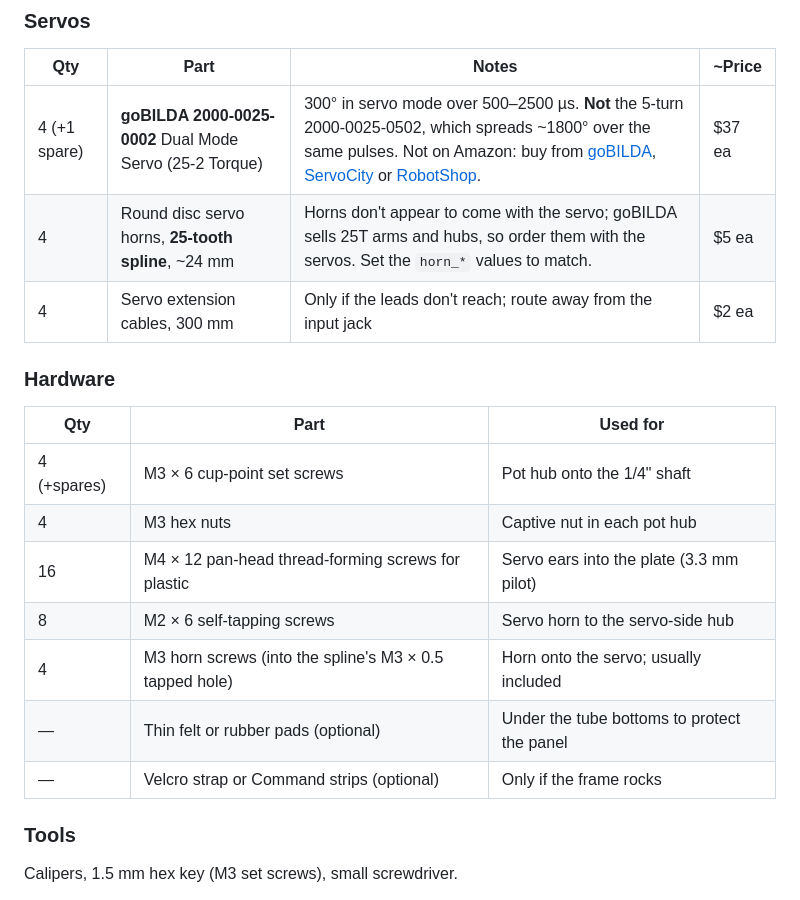
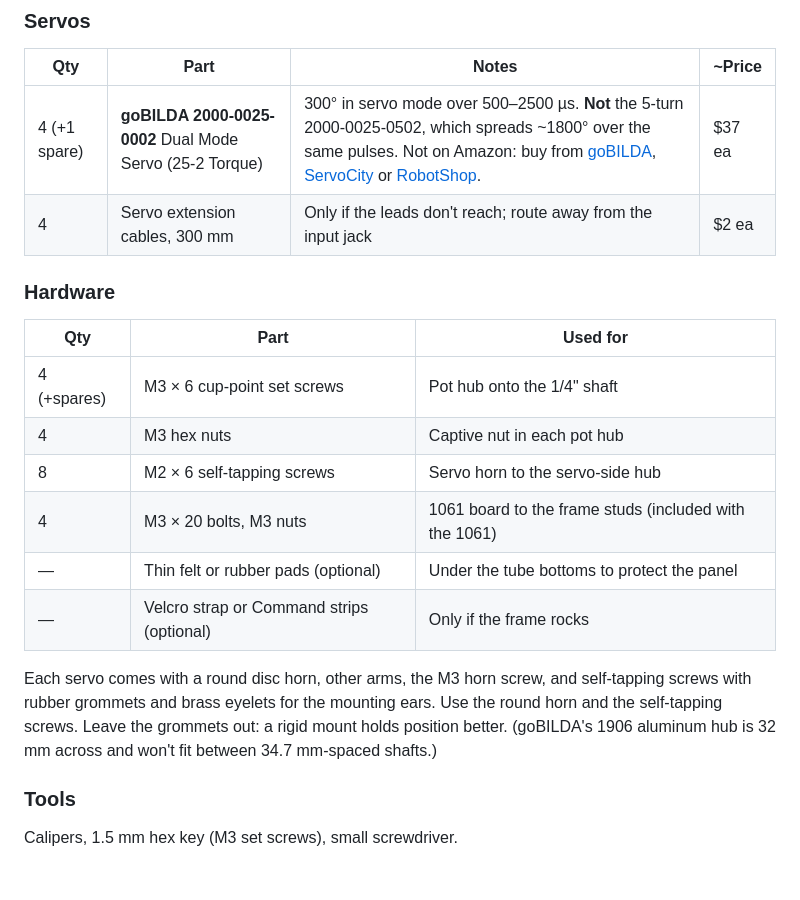
Before and after one commit to robertbedichek/ampservos, a Markdown page: README.md, the part around one of its changes. Rendered like a GitHub page.

```diff
--- a/README.md
+++ b/README.md
@@ -45,7 +45,6 @@ works, and it connects straight to USB. Set `CONTROLLER = "1061"` in `ampservos.
 | Qty | Part | Notes | ~Price |
 |---|---|---|---|
 | 4 (+1 spare) | **goBILDA 2000-0025-0002** Dual Mode Servo (25-2 Torque) | 300° in servo mode over 500–2500 µs. **Not** the 5-turn 2000-0025-0502, which spreads ~1800° over the same pulses. Not on Amazon: buy from [goBILDA](https://www.gobilda.com/2000-series-dual-mode-servo-25-2-torque/), [ServoCity](https://www.servocity.com/2000-series-dual-mode-servo-25-2) or [RobotShop](https://www.robotshop.com/products/servocity-2000-series-dual-mode-servo-25-2-torque). | $37 ea |
-| 4 | Round disc servo horns, **25-tooth spline**, ~24 mm | Horns don't appear to come with the servo; goBILDA sells 25T arms and hubs, so order them with the servos. Set the `horn_*` values to match. | $5 ea |
 | 4 | Servo extension cables, 300 mm | Only if the leads don't reach; route away from the input jack | $2 ea |
 
 ### Hardware
@@ -54,11 +53,15 @@ works, and it connects straight to USB. Set `CONTROLLER = "1061"` in `ampservos.
 |---|---|---|
 | 4 (+spares) | M3 × 6 cup-point set screws | Pot hub onto the 1/4" shaft |
 | 4 | M3 hex nuts | Captive nut in each pot hub |
-| 16 | M4 × 12 pan-head thread-forming screws for plastic | Servo ears into the plate (3.3 mm pilot) |
 | 8 | M2 × 6 self-tapping screws | Servo horn to the servo-side hub |
-| 4 | M3 horn screws (into the spline's M3 × 0.5 tapped hole) | Horn onto the servo; usually included |
+| 4 | M3 × 20 bolts, M3 nuts | 1061 board to the frame studs (included with the 1061) |
 | — | Thin felt or rubber pads (optional) | Under the tube bottoms to protect the panel |
 | — | Velcro strap or Command strips (optional) | Only if the frame rocks |
+
+Each servo comes with a round disc horn, other arms, the M3 horn screw, and self-tapping
+screws with rubber grommets and brass eyelets for the mounting ears. Use the round horn and the
+self-tapping screws. Leave the grommets out: a rigid mount holds position better.
+(goBILDA's 1906 aluminum hub is 32 mm across and won't fit between 34.7 mm-spaced shafts.)
 
 ### Tools
 
```
Also changed, not shown: other parts of README.md (+6 -1 lines), docs/assembly.png, docs/assembly_board.png (added), docs/assembly_front.png, docs/frame.png, docs/frame_section.png, docs/frame_under.png, 2 other files.
